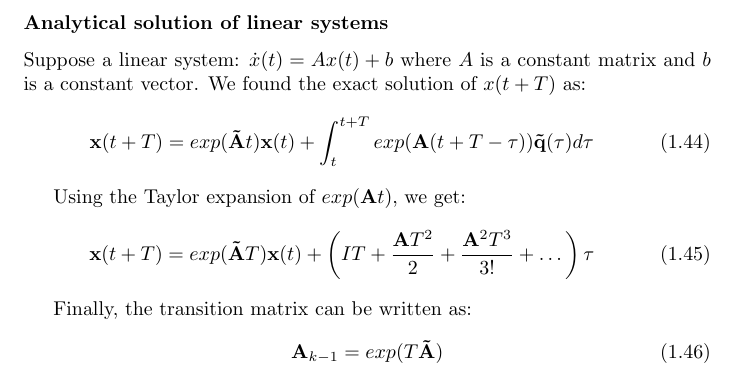
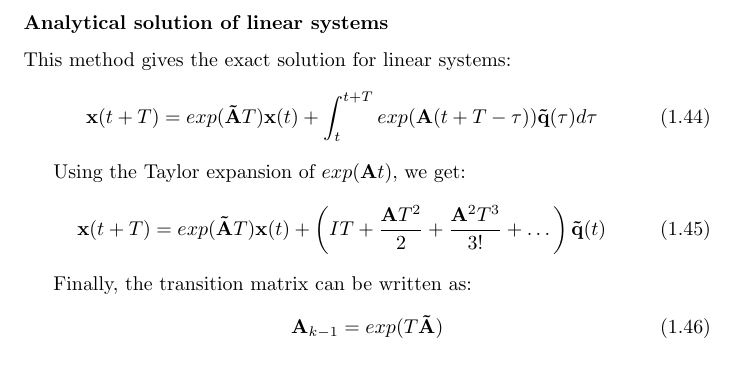
Before and after one commit to zinsmatt/CV_ML_Prog, a LaTeX thesis (main.tex, which reads vision.tex): part of page 30 of 47, cut so that both start at the same text. Compiled offline with pdfLaTeX.

Commit message:
some corrections

```diff
--- a/vision.tex
+++ b/vision.tex
@@ -1212,15 +1212,14 @@ And thus the transition matrix $\mathbf{X}_{k-1}$ is given by
 
 \subsubsection{Analytical solution of linear systems}
 
-Suppose a linear system: $\dot{x}(t) = Ax(t) + b$ where $A$ is a constant matrix and $b$ is a constant vector. We found the exact solution of $x(t+T)$ as:
+This method gives the exact solution for linear systems:
 \begin{equation}
-    \mathbf{x}(t+T) = exp(\mathbf{\tilde{A}}t)\mathbf{x}(t) + \int_t^{t+T} exp(\mathbf{A}(t+T-\tau)) \mathbf{\tilde{q}}(\tau) d\tau
+    \mathbf{x}(t+T) = exp(\mathbf{\tilde{A}}T)\mathbf{x}(t) + \int_t^{t+T} exp(\mathbf{A}(t+T-\tau)) \mathbf{\tilde{q}}(\tau) d\tau
 \end{equation}
 
 Using the Taylor expansion of $exp(\mathbf{A}t)$, we get:
 \begin{equation}
-    \mathbf{x}(t+T) = exp(\mathbf{\tilde{A}}T)\mathbf{x}(t) + \left( IT + \frac{\mathbf{A}T^2}{2} + \frac{\mathbf{A}^2T^3}{3!} + \dots \right) \tau
-\end{equation}
+    \mathbf{x}(t+T) = exp(\mathbf{\tilde{A}}T)\mathbf{x}(t) + \left( IT + \frac{\mathbf{A}T^2}{2} + \frac{\mathbf{A}^2T^3}{3!} + \dots \right) \mathbf{\tilde{q}}(t) \end{equation}
 
 Finally, the transition matrix can be written as:
 \begin{equation}
```
